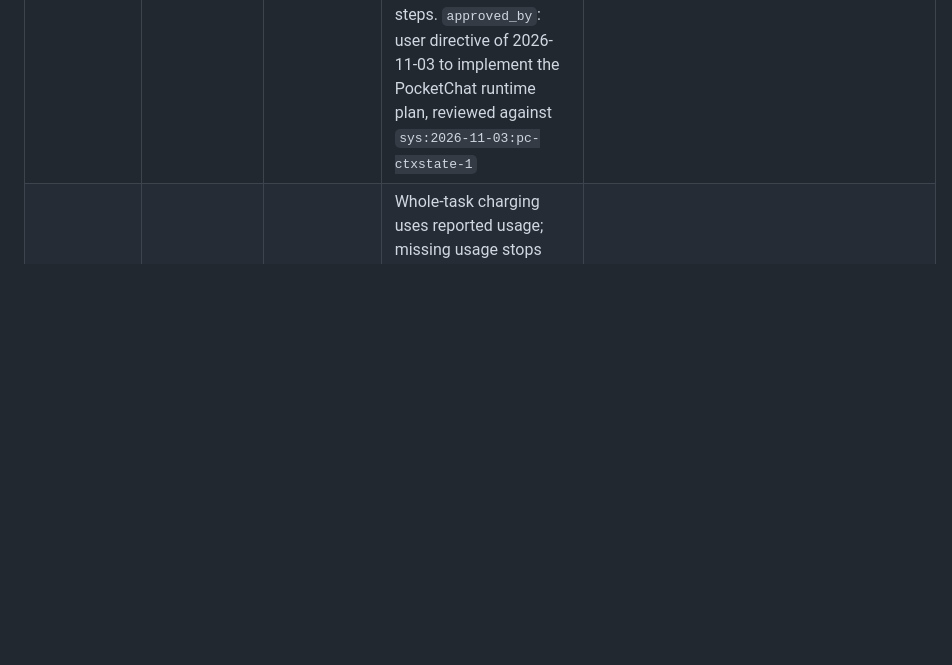
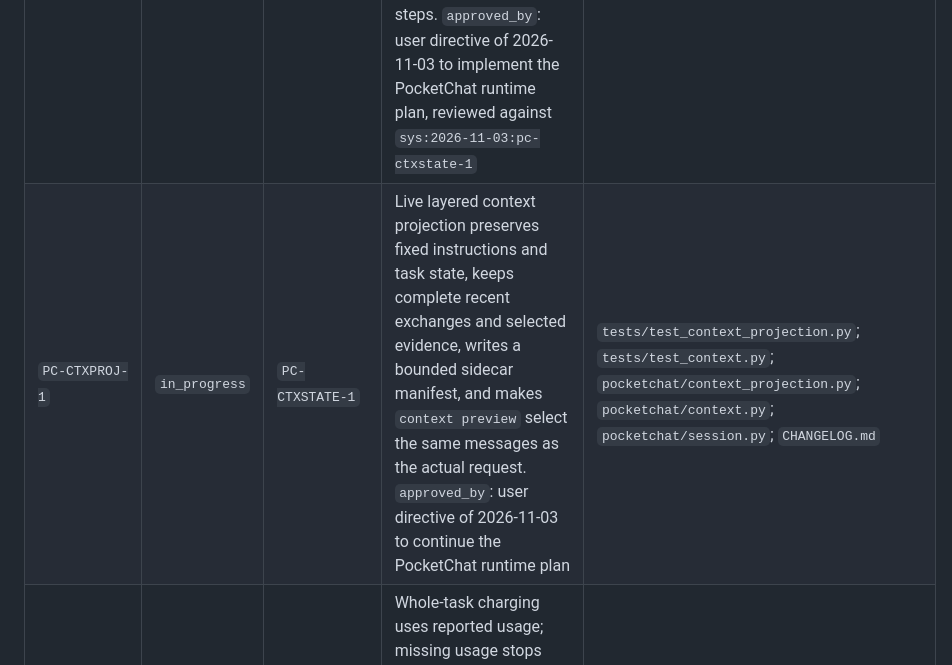
Before and after one commit to barry31-dev/pocketchat, a Markdown page: docs/slice-queue.md, the part around the change. Rendered like a GitHub page; blank space fills up the shorter version.

Commit message:
docs: approve live context projection slice
Record PC-CTXPROJ-1 as the next approved runtime slice after runtime hardening. The product implementation follows in a separate commit.

Review scope: one product slice-queue row and its dependency/evidence links.
Not verified: implementation, provider behavior and publication.
Verification: git diff --check passed; documentation-only change, no product test run.

```diff
--- a/docs/slice-queue.md
+++ b/docs/slice-queue.md
@@ -77,6 +77,7 @@ and sidecar/preview binding as a separate slice.
 | `PC-TBUDGET-3` | `delivered` | `PC-TBUDGET-2`, `PC-ADMIT-3` | TaskPlan generation reserves and settles its attempts against an optional generation budget, refuses an over-limit attempt before a provider call, and does not persist that generation limit into the generated plan or its execution authorization. `approved_by`: user directive of 2026-11-03 to implement the PocketChat runtime plan, reviewed against `sys:2026-11-03:pc-tbudget-3` | `tests/test_task_plan_generate.py`; `pocketchat/task_plan.py`; `pocketchat/cli.py`; `CHANGELOG.md` |
 | `PC-TBUDGET-4` | `delivered` | `PC-TBUDGET-3`, `PC-ADMIT-4` | Model-repair provider usage is reserved and settled against the same whole-task ledger; an exhausted budget leaves the target file and retry untouched, while the existing one-repair/one-retry authority does not reset the total. `approved_by`: user directive of 2026-11-03 to implement the PocketChat runtime plan, reviewed against `sys:2026-11-03:pc-tbudget-4` | `tests/test_task_model_repair.py`; `pocketchat/task_model_repair.py`; `pocketchat/task_exec.py`; `CHANGELOG.md` |
 | `PC-CTXSTATE-1` | `delivered` | `PC-ADMIT-2`, `PC-RESULT-2` | A pure task-state projector admits only bound, completed dependency evidence and declared file evidence; it refuses unresolved evidence, unfinished dependencies, malformed paths and oversized projections, and excludes unrelated steps. `approved_by`: user directive of 2026-11-03 to implement the PocketChat runtime plan, reviewed against `sys:2026-11-03:pc-ctxstate-1` | `tests/test_task_state.py`; `pocketchat/task_state.py`; `CHANGELOG.md` |
+| `PC-CTXPROJ-1` | `in_progress` | `PC-CTXSTATE-1` | Live layered context projection preserves fixed instructions and task state, keeps complete recent exchanges and selected evidence, writes a bounded sidecar manifest, and makes `context preview` select the same messages as the actual request. `approved_by`: user directive of 2026-11-03 to continue the PocketChat runtime plan | `tests/test_context_projection.py`; `tests/test_context.py`; `pocketchat/context_projection.py`; `pocketchat/context.py`; `pocketchat/session.py`; `CHANGELOG.md` |
 | `PC-RUNTIME-HARDEN-1` | `delivered` | Original runtime candidate | Whole-task charging uses reported usage; missing usage stops before side effects; budgeted resume restores its persisted ledger; memory envelopes stay bounded; orphan and out-of-order tool results are refused. `approved_by`: user directive of 2026-11-03 to continue the approved runtime plan | `tests/test_task_budget.py`; `tests/test_memory_tools.py`; `tests/test_task_cli_resume.py`; `tests/test_task_model_repair.py`; `tests/test_task_plan_generate.py`; `tests/test_context_projection.py`; `docs/review-runtime-admission-v1.json` |
 
 
```
